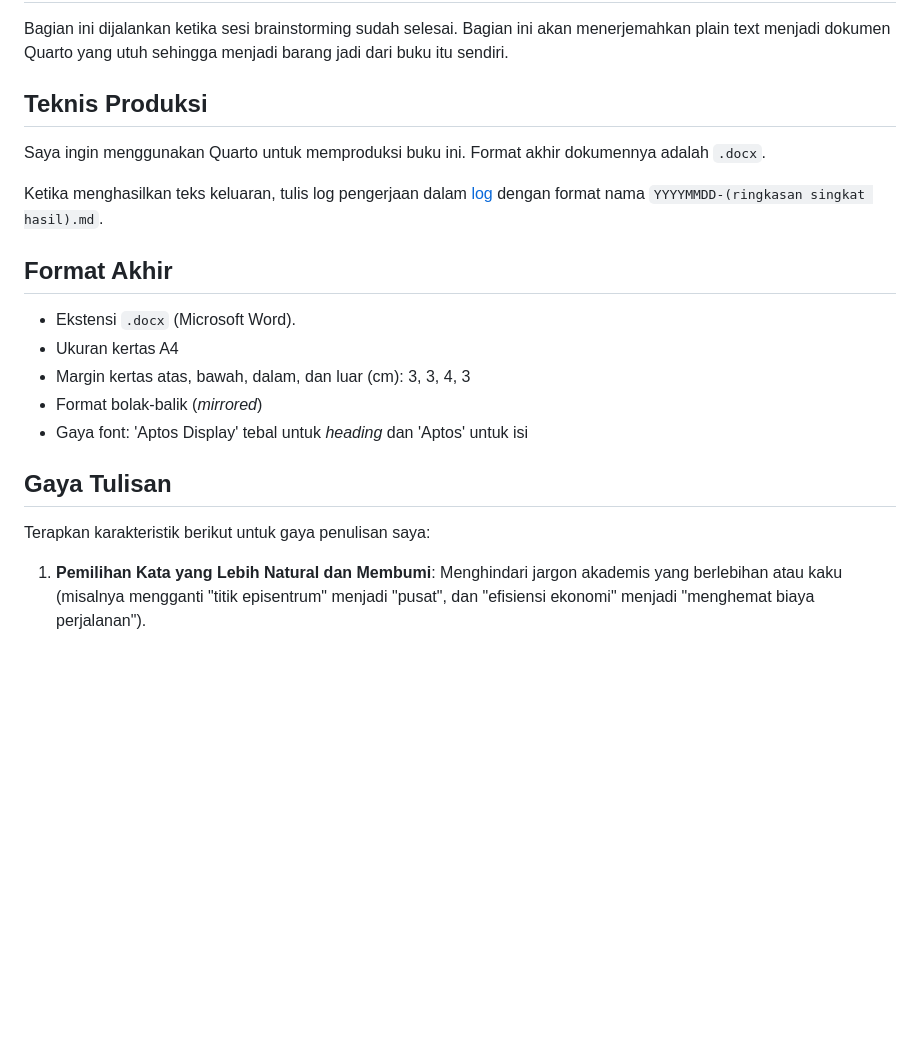
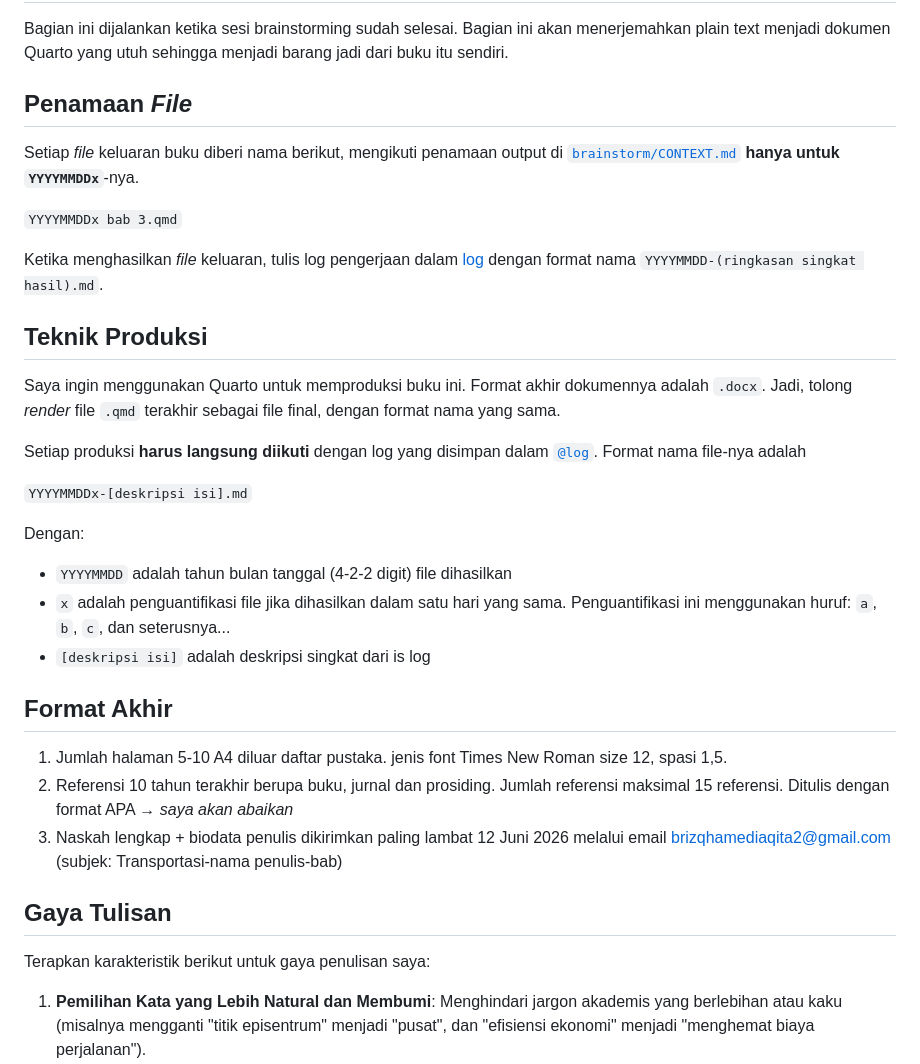
Before and after one commit to abdulmubdibindar/book-chapter-transport, a Markdown page: menulis/CONTEXT.md, the part around one of its changes. Rendered like a GitHub page; blank space fills up the shorter version.

```diff
--- a/menulis/CONTEXT.md
+++ b/menulis/CONTEXT.md
@@ -2,23 +2,38 @@
 
 Bagian ini dijalankan ketika sesi brainstorming sudah selesai. Bagian ini akan menerjemahkan plain text menjadi dokumen Quarto yang utuh sehingga menjadi barang jadi dari buku itu sendiri.
 
-## Teknis Produksi
+## Penamaan _File_
 
-Saya ingin menggunakan Quarto untuk memproduksi buku ini. Format akhir dokumennya adalah `.docx`.
+Setiap _file_ keluaran buku diberi nama berikut, mengikuti penamaan output di [`brainstorm/CONTEXT.md`](../brainstorm/CONTEXT.md) **hanya untuk `YYYYMMDDx`**-nya.
 
-Ketika menghasilkan teks keluaran, tulis log pengerjaan dalam [log](./log/) dengan format nama `YYYYMMDD-(ringkasan singkat hasil).md`.
+`YYYYMMDDx bab 3.qmd`
+
+Ketika menghasilkan _file_ keluaran, tulis log pengerjaan dalam [log](./log/) dengan format nama `YYYYMMDD-(ringkasan singkat hasil).md`.
+
+## Teknik Produksi
+
+Saya ingin menggunakan Quarto untuk memproduksi buku ini. Format akhir dokumennya adalah `.docx`. Jadi, tolong _render_ file `.qmd` terakhir sebagai file final, dengan format nama yang sama.
+
+Setiap produksi **harus langsung diikuti**  dengan log yang disimpan dalam [`@log`](./log). Format nama file-nya adalah
+
+`YYYYMMDDx-[deskripsi isi].md`
+
+Dengan:
+
+- `YYYYMMDD` adalah tahun bulan tanggal (4-2-2 digit) file dihasilkan
+- `x` adalah penguantifikasi file jika dihasilkan dalam satu hari yang sama. Penguantifikasi ini menggunakan huruf: `a`, `b`, `c`, dan seterusnya...
+- `[deskripsi isi]` adalah deskripsi singkat dari is log
 
 ## Format Akhir
 
-- Ekstensi `.docx` (Microsoft Word).
-- Ukuran kertas A4
-- Margin kertas atas, bawah, dalam, dan luar (cm): 3, 3, 4, 3
-- Format bolak-balik (_mirrored_)
-- Gaya font: 'Aptos Display' tebal untuk _heading_ dan 'Aptos' untuk isi
+1. Jumlah halaman 5-10 A4 diluar daftar pustaka. jenis font Times New Roman size 12, spasi 1,5.
+2. Referensi 10 tahun terakhir berupa buku, jurnal dan prosiding. Jumlah referensi maksimal 15 referensi. Ditulis dengan format APA → _saya akan abaikan_
+3. Naskah lengkap + biodata penulis dikirimkan paling lambat 12 Juni 2026 melalui email brizqhamediaqita2@gmail.com (subjek: Transportasi-nama penulis-bab)
 
 ## Gaya Tulisan
 
 Terapkan karakteristik berikut untuk gaya penulisan saya:
+
 1. **Pemilihan Kata yang Lebih Natural dan Membumi**: Menghindari jargon akademis yang berlebihan atau kaku (misalnya mengganti "titik episentrum" menjadi "pusat", dan "efisiensi ekonomi" menjadi "menghemat biaya perjalanan").
 2. **Memecah Kalimat Kompleks**: Mengurai kalimat yang terlalu panjang dan padat menjadi beberapa kalimat yang lebih pendek dan ringkas agar alur baca lebih nyaman.
 3. **Transisi Kalimat yang Jelas**: Menggunakan frasa penghubung (seperti "Hal ini tercermin dari..." atau "Fenomena ini tak lain adalah...") untuk menjaga kohesi dan kelancaran logika antar kalimat.
```
Also changed, not shown: other parts of menulis/CONTEXT.md (+32 -6 lines).
